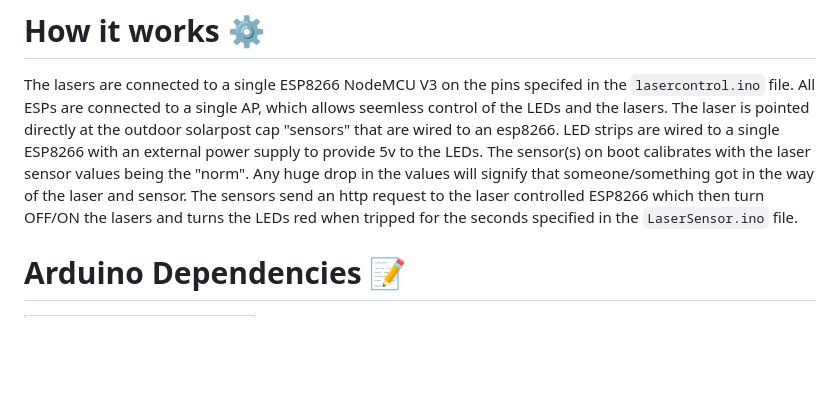
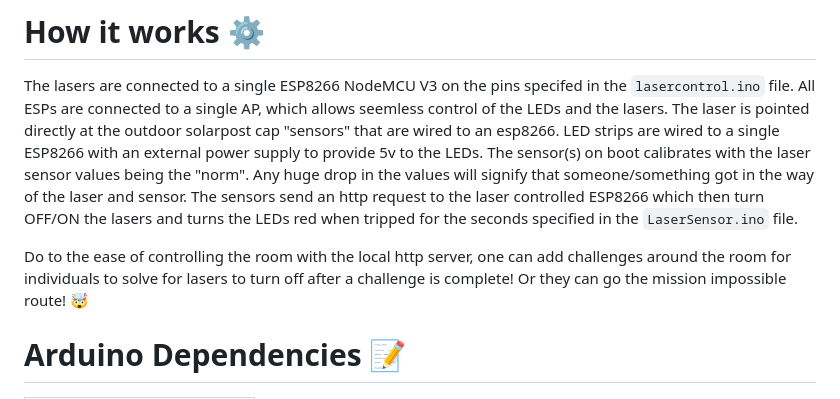
Before and after one commit to CharlesTheGreat77/Gencyber-LaserRoom, a Markdown page: README.md, the part around one of its changes. Drawn GitHub-style; blank space fills up the shorter version.

````diff
--- a/README.md
+++ b/README.md
@@ -25,6 +36,8 @@ This is the code for the laser room (Escape Room) for the GenCyber summer camp.
 
 # How it works ⚙️
 The lasers are connected to a single ESP8266 NodeMCU V3 on the pins specifed in the ```lasercontrol.ino``` file. All ESPs are connected to a single AP, which allows seemless control of the LEDs and the lasers. The laser is pointed directly at the outdoor solarpost cap "sensors" that are wired to an esp8266. LED strips are wired to a single ESP8266 with an external power supply to provide 5v to the LEDs. The sensor(s) on boot calibrates with the laser sensor values being the "norm". Any huge drop in the values will signify that someone/something got in the way of the laser and sensor. The sensors send an http request to the laser controlled ESP8266 which then turn OFF/ON the lasers and turns the LEDs red when tripped for the seconds specified in the ```LaserSensor.ino``` file.
+
+Do to the ease of controlling the room with the local http server, one can add challenges around the room for individuals to solve for lasers to turn off after a challenge is complete! Or they can go the mission impossible route! 🤯
 
 # Arduino Dependencies 📝
 | Dependencies                   |
````
Also changed, not shown: other parts of README.md (+11 -0 lines).
